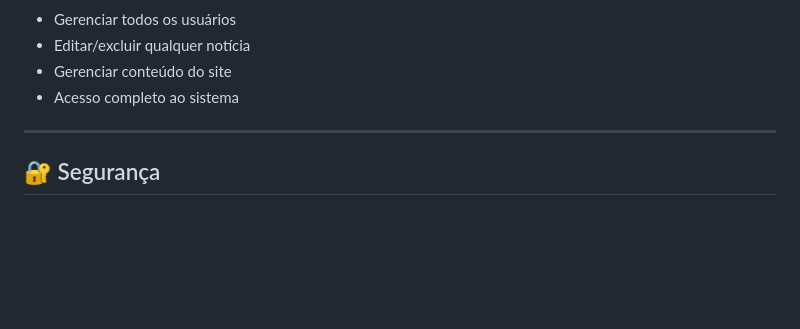
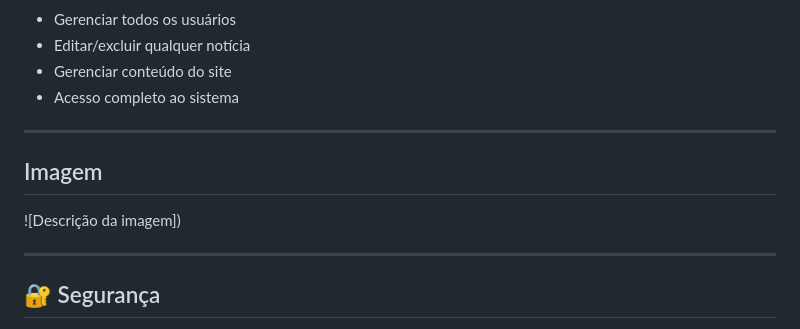
Before and after one commit to BernardoFonsecaRibeiro/Trabalho.Noticia, a Markdown page: README.md, the part around the change. Drawn GitHub-style; blank space fills up the shorter version.

```diff
--- a/README.md
+++ b/README.md
@@ -281,6 +281,12 @@ O sistema possui **3 tipos de usuários**:
 
 ---
 
+## Imagem
+
+![Descrição da imagem])
+
+---
+
 ## 🔐 Segurança
 
 - ✅ **Senhas criptografadas** usando `password_hash()` do PHP
```
